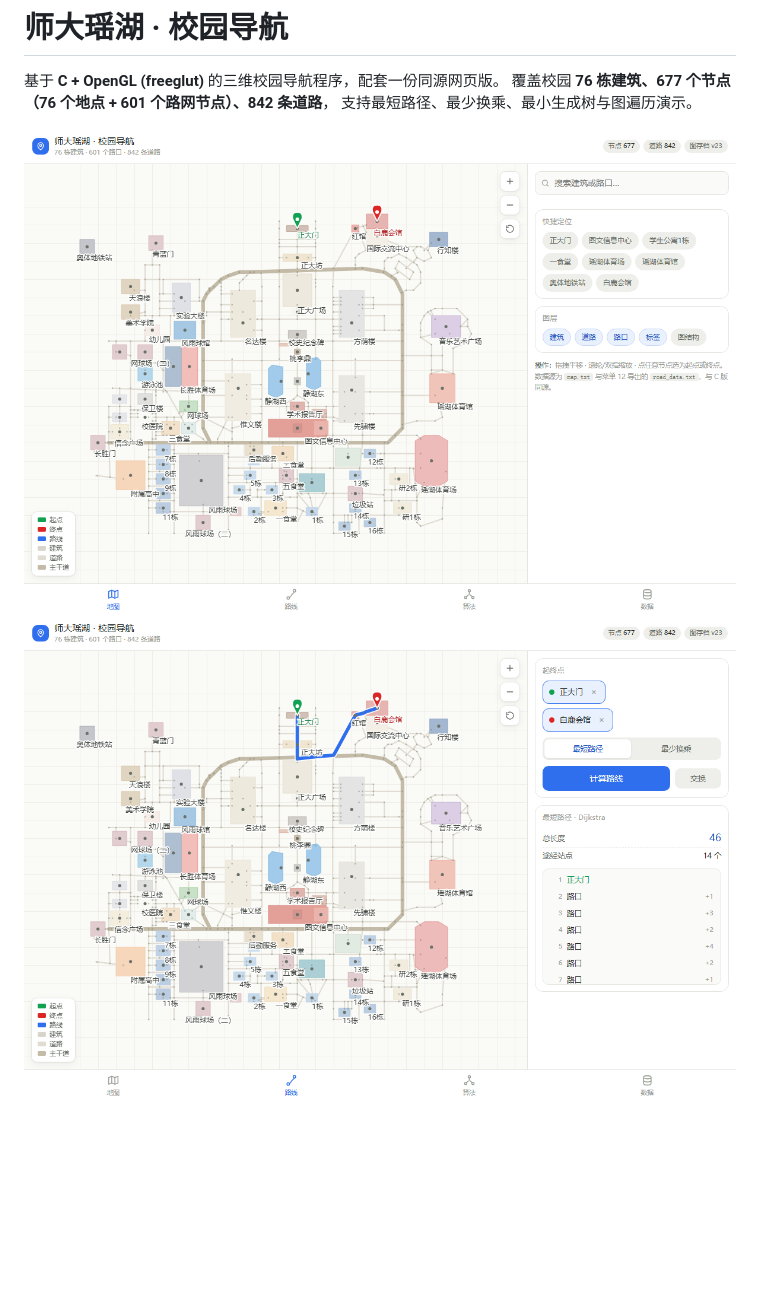
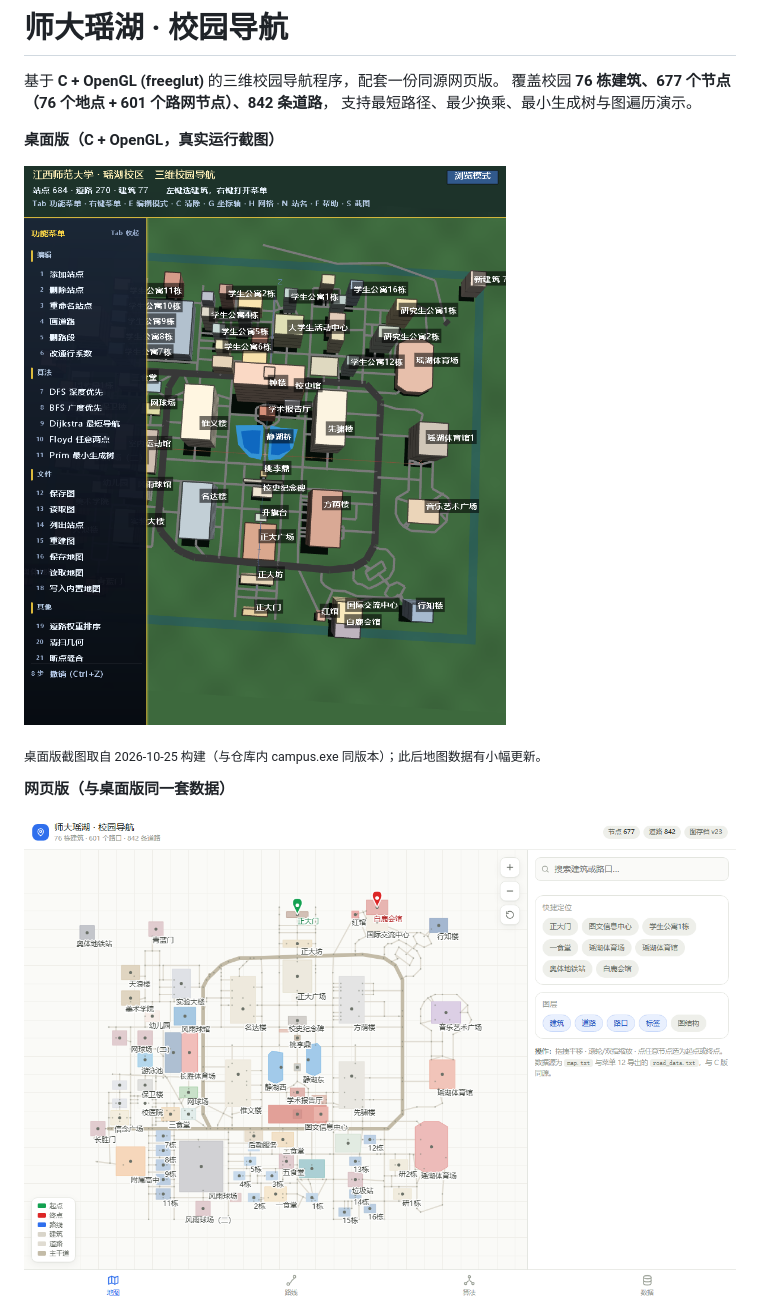
Before and after one commit to lumicode-bit/3d-campus-navigation, a Markdown page: README.md, the part around the change. GitHub-like rendering; pictures changed too: docs/screenshots/desktop.png (added), docs/screenshots/route.png (deleted); blank space fills up the shorter version.

Commit message:
补上桌面版（3D）真实运行截图，README 图片分桌面/网页两组
- 原文 4 张图全是网页版，3D 桌面版一张都没有（这是 C+OpenGL 项目的主形态）
- 用目录里 10-25 的真实 3D 截图（与仓库内 campus.exe 同版本）转成 png 入库
- 注明截图版本；移除未被引用的 route.png

```diff
--- a/README.md
+++ b/README.md
@@ -4,8 +4,15 @@
 覆盖校园 **76 栋建筑、677 个节点（76 个地点 + 601 个路网节点）、842 条道路**，
 支持最短路径、最少换乘、最小生成树与图遍历演示。
 
-![三维校园地图](docs/screenshots/map.png)
-![路线面板](docs/screenshots/route.png)
+**桌面版（C + OpenGL，真实运行截图）**
+
+![桌面版 3D 视图](docs/screenshots/desktop.png)
+
+<sub>桌面版截图取自 2026-10-25 构建（与仓库内 campus.exe 同版本）；此后地图数据有小幅更新。</sub>
+
+**网页版（与桌面版同一套数据）**
+
+![网页版：三维地图](docs/screenshots/map.png)
 ![最少换乘（BFS）](docs/screenshots/transfer.png)
 ![Prim 最小生成树](docs/screenshots/algo.png)
 
```
